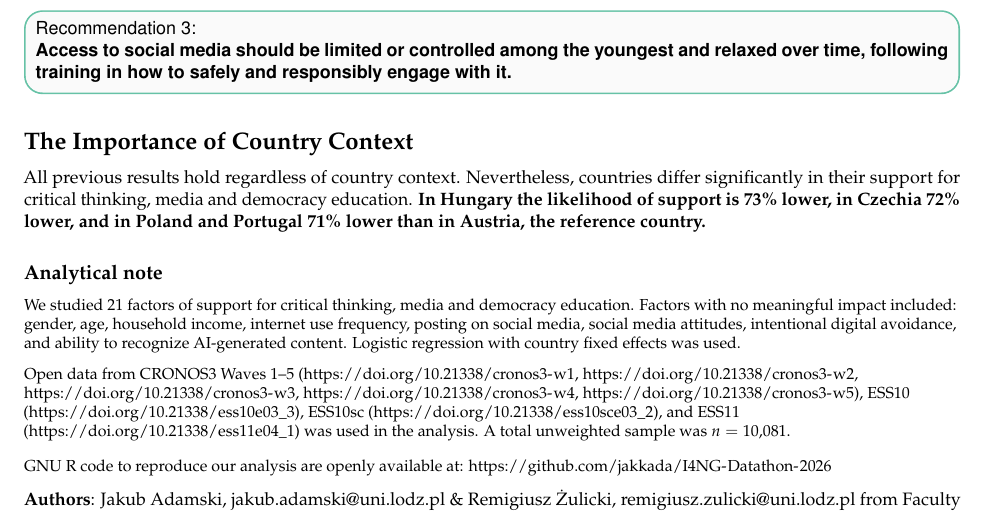
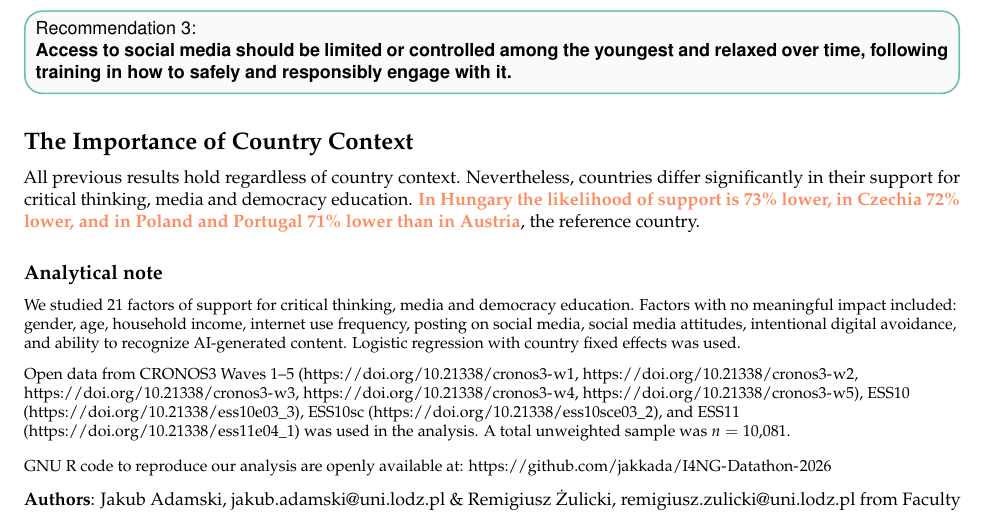
Before and after one commit to jakkada/I4NG-Datathon-2026, an R Markdown document (4-policy-brief-critical-thinking.Rmd): part of page 2 of 2, cut so that both start at the same text. The pictures show the output file 4-policy-brief-critical-thinking.pdf that the author committed with the source.

Commit message:
brief done

```diff
--- a/4-policy-brief-critical-thinking.Rmd
+++ b/4-policy-brief-critical-thinking.Rmd
@@ -310,7 +310,7 @@ Recommendation 3:
 
 ## The Importance of Country Context
 
-All previous results hold regardless of country context. Nevertheless, countries differ significantly in their support for critical thinking, media and democracy education. \textbf{In Hungary the likelihood of support is 73\% lower, in Czechia 72\% lower, and in Poland and Portugal 71\% lower than in Austria, the reference country.}
+All previous results hold regardless of country context. Nevertheless, countries differ significantly in their support for critical thinking, media and democracy education. \textcolor{exactorange}{\textbf{In Hungary the likelihood of support is 73\% lower, in Czechia 72\% lower, and in Poland and Portugal 71\% lower than in Austria}}, the reference country.
 
 ### Analytical note
 
```
Also changed, not shown: 4-policy-brief-critical-thinking.pdf, supl_p3_interactive.html.
